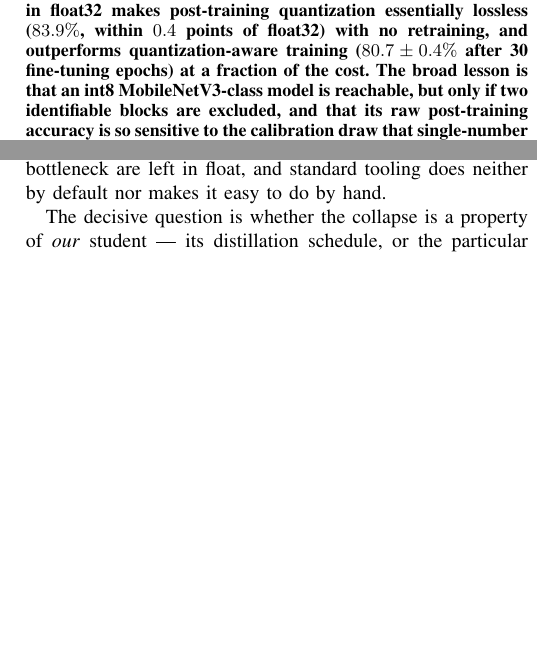
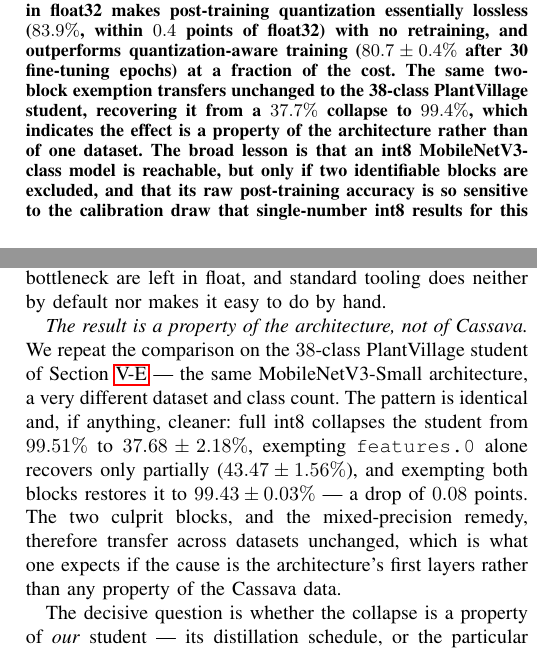
Before and after one commit to bakiceltik/knowledge-distillation-edge, a LaTeX paper (reports/report.tex): two parts of the columns of pages 1 and 6 of 12, joined at a grey line, cut so that both start at the same text, the shorter picture padded with empty space. Compiled offline with pdfLaTeX.

Commit message:
Enhance mixed-precision quantization analysis on PlantVillage dataset
- Updated report.tex to include findings on the impact of exempting specific blocks in the MobileNetV3 architecture when applied to the 38-class PlantVillage dataset.
- Added mixed_ptq_plantvillage.yaml configuration file for conducting mixed-precision quantization experiments on the PlantVillage dataset, including details on data paths, model checkpoints, and calibration settings.
- Created mixed_ptq.json output file to store results from the mixed-precision quantization experiments, detailing accuracy metrics for full int8, exempting features.0, and exempting both features.0 and features.1.

```diff
--- a/reports/report.tex
+++ b/reports/report.tex
@@ -64,11 +64,14 @@
 Keeping those two blocks ($0.08\%$ of parameters) in float32 makes post-training
 quantization essentially lossless ($83.9\%$, within $0.4$ points of
 float32) with no retraining, and outperforms quantization-aware training
-($80.7\pm0.4\%$ after 30 fine-tuning epochs) at a fraction of the cost. The broad
-lesson is that an int8 MobileNetV3-class model is reachable, but only if two
-identifiable blocks are excluded, and that its raw post-training accuracy is so
-sensitive to the calibration draw that single-number int8 results for this class
-of architecture are unsound.
+($80.7\pm0.4\%$ after 30 fine-tuning epochs) at a fraction of the cost. The same
+two-block exemption transfers unchanged to the 38-class PlantVillage student,
+recovering it from a $37.7\%$ collapse to $99.4\%$, which indicates the effect is
+a property of the architecture rather than of one dataset. The broad lesson is
+that an int8 MobileNetV3-class model is reachable, but only if two identifiable
+blocks are excluded, and that its raw post-training accuracy is so sensitive to
+the calibration draw that single-number int8 results for this class of
+architecture are unsound.
 \end{abstract}
 
 \begin{IEEEkeywords}
@@ -522,6 +525,17 @@
 if the input convolution and first bottleneck are left in float, and standard
 tooling does neither by default nor makes it easy to do by hand.
 
+\emph{The result is a property of the architecture, not of Cassava.} We repeat the
+comparison on the $38$-class PlantVillage student of Section~\ref{sec:pv} --- the
+same MobileNetV3-Small architecture, a very different dataset and class count.
+The pattern is identical and, if anything, cleaner: full int8 collapses the
+student from $99.51\%$ to $37.68\pm2.18\%$, exempting \texttt{features.0} alone
+recovers only partially ($43.47\pm1.56\%$), and exempting both blocks restores it
+to $99.43\pm0.03\%$ --- a drop of $0.08$ points. The two culprit blocks, and the
+mixed-precision remedy, therefore transfer across datasets unchanged, which is
+what one expects if the cause is the architecture's first layers rather than any
+property of the Cassava data.
+
 \begin{table}
   \centering
   \caption{Per-block sensitivity, replicated over the five distilled students
```
Also changed, not shown: configs/mixed_ptq_plantvillage.yaml (added, +35 -0 lines), reports/report.pdf, reports/report.tex (5 more changed lines), 1 other file.
